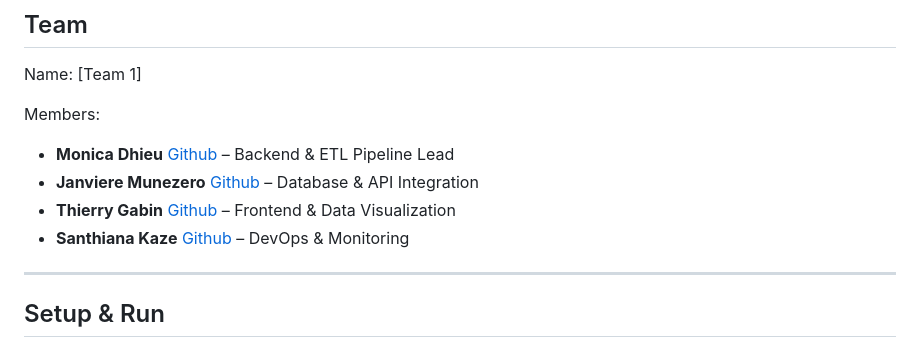
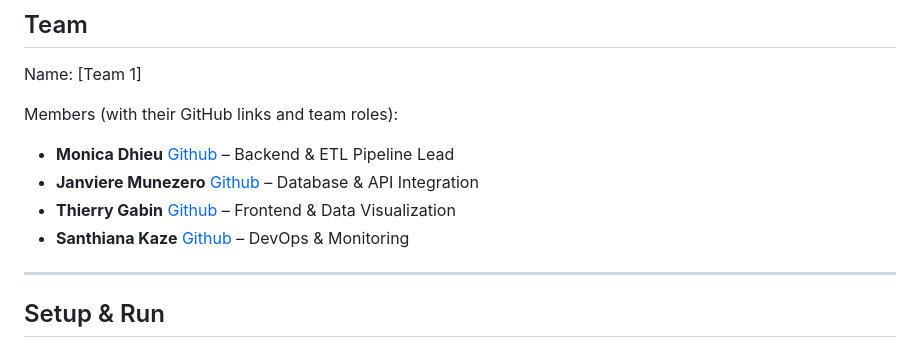
Before and after one commit to m-dhieu/Before, a Markdown page: README.md, the part around one of its changes. Drawn GitHub-style.

```diff
--- a/README.md
+++ b/README.md
@@ -103,11 +103,11 @@ Tasks cover ETL modules, database integration, frontend dashboard, and CI/CD aut
 ## Team
 Name: [Team 1]
 
-Members:
-- **Monica Dhieu** [Github](#https://github.com/m-dhieu) – Backend & ETL Pipeline Lead
-- **Janviere Munezero** [Github](#https://github.com/Janviere-dev) – Database & API Integration
-- **Thierry Gabin** [Github](#https://github.com/tgabin1) – Frontend & Data Visualization
-- **Santhiana Kaze** [Github](#https://github.com/ksanthiana) – DevOps & Monitoring
+Members (with their GitHub links and team roles):
+- **Monica Dhieu** [Github](https://github.com/m-dhieu) – Backend & ETL Pipeline Lead
+- **Janviere Munezero** [Github](https://github.com/Janviere-dev) – Database & API Integration
+- **Thierry Gabin** [Github](https://github.com/tgabin1) – Frontend & Data Visualization
+- **Santhiana Kaze** [Github](https://github.com/ksanthiana) – DevOps & Monitoring
 
 ---
 
```
Also changed, not shown: other parts of README.md (+1 -1 lines).
